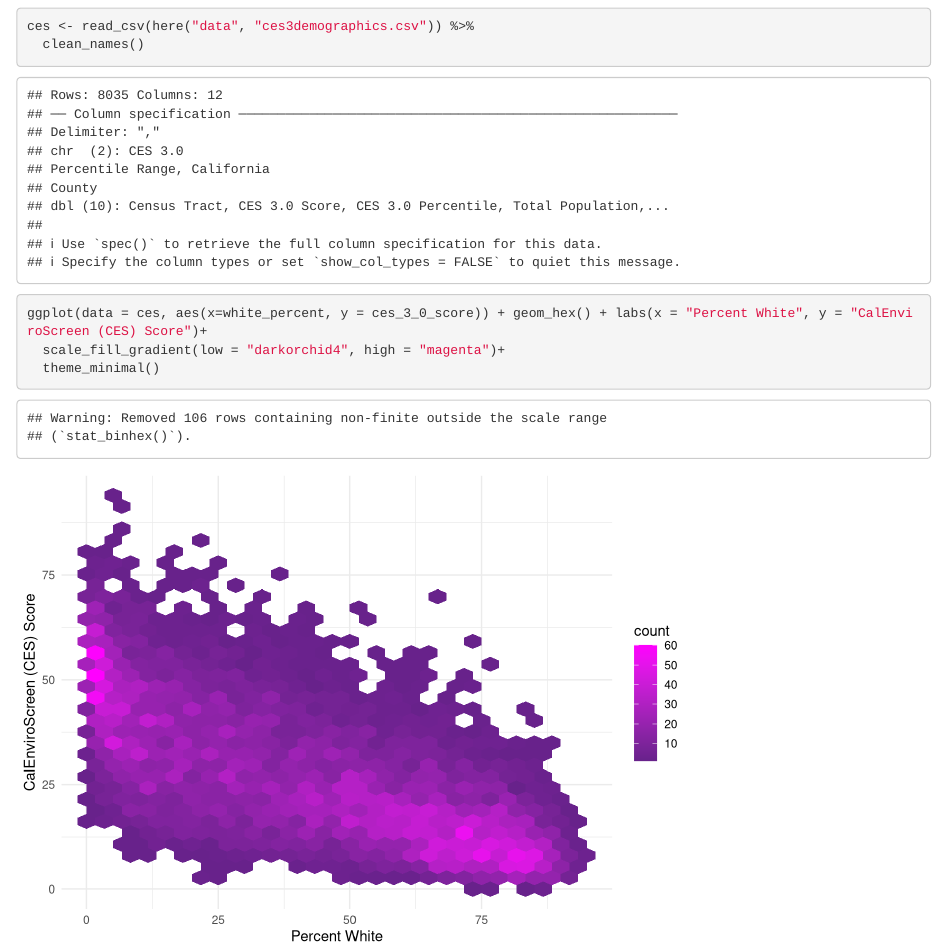
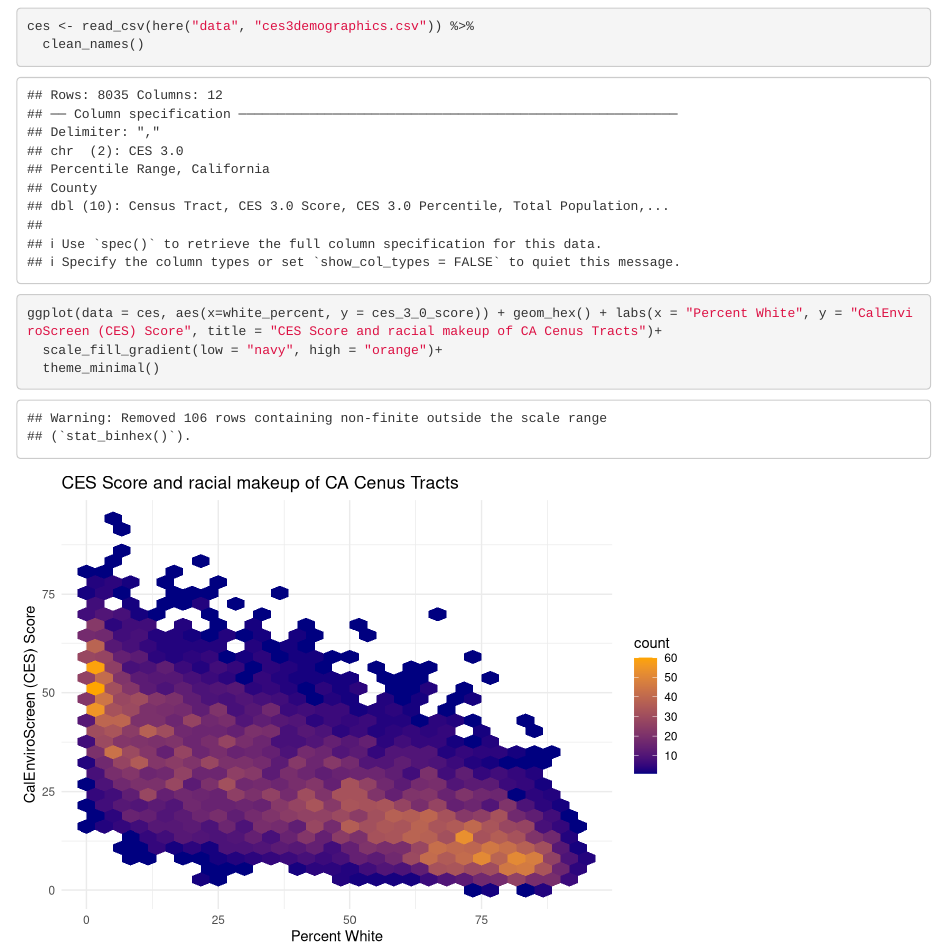
Before and after one commit to ifoxfoot/ej-screen-group-25, an R Markdown document (src/group_25_ca_ej.Rmd): the page in a window 1100 px wide, from 120 px down. Rendered offline with R 4.5, knitr and Pandoc, with nearby package versions; column names are cleaned by a stand-in for the janitor package.

Commit message:
added title, changed colors

````diff
--- a/src/group_25_ca_ej.Rmd
+++ b/src/group_25_ca_ej.Rmd
@@ -18,7 +18,7 @@ ces <- read_csv(here("data", "ces3demographics.csv")) %>%
 ```
 
 ```{r}
-ggplot(data = ces, aes(x=white_percent, y = ces_3_0_score)) + geom_hex() + labs(x = "Percent White", y = "CalEnviroScreen (CES) Score")+
-  scale_fill_gradient(low = "darkorchid4", high = "magenta")+
+ggplot(data = ces, aes(x=white_percent, y = ces_3_0_score)) + geom_hex() + labs(x = "Percent White", y = "CalEnviroScreen (CES) Score", title = "CES Score and racial makeup of CA Cenus Tracts")+
+  scale_fill_gradient(low = "navy", high = "orange")+
   theme_minimal()
 ```
````
